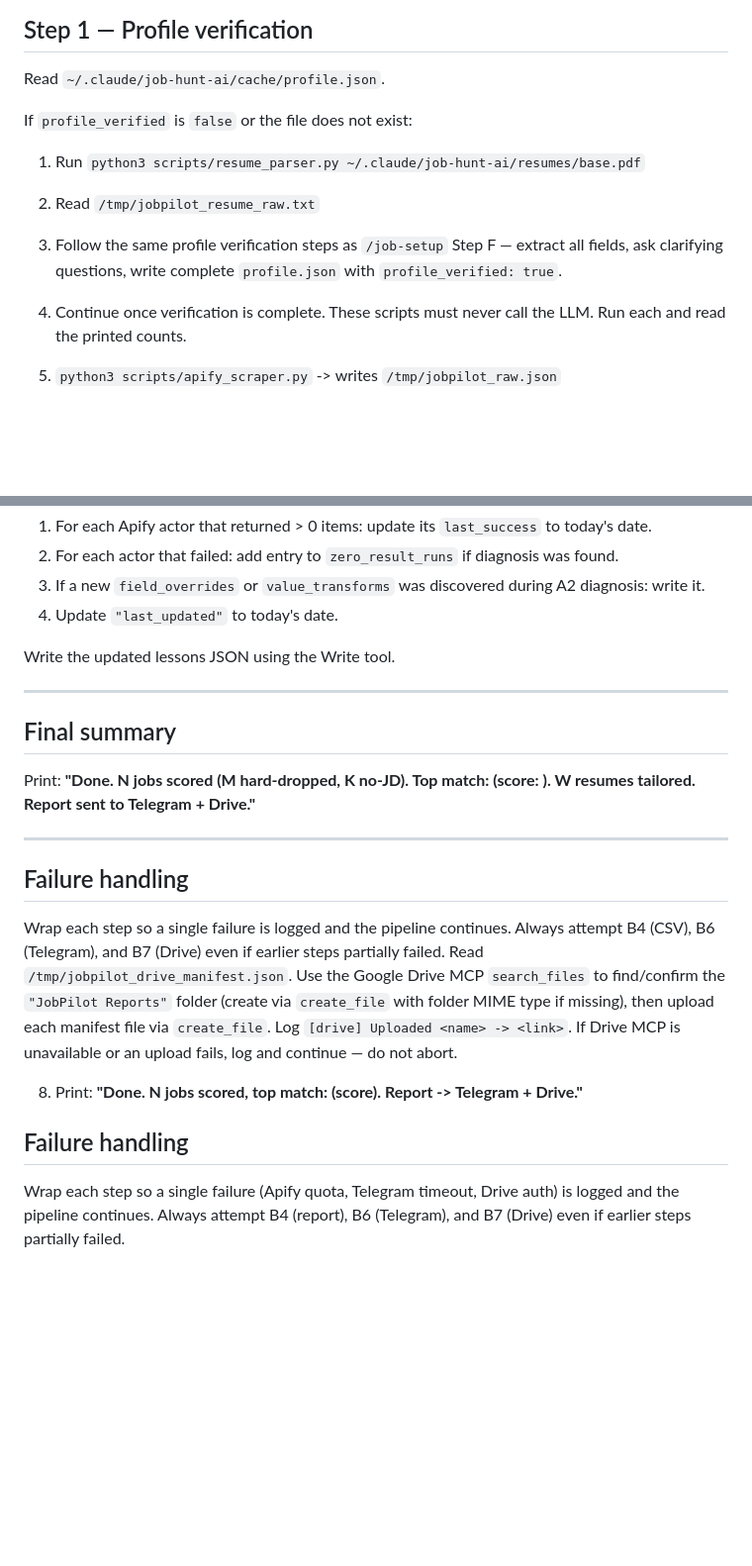
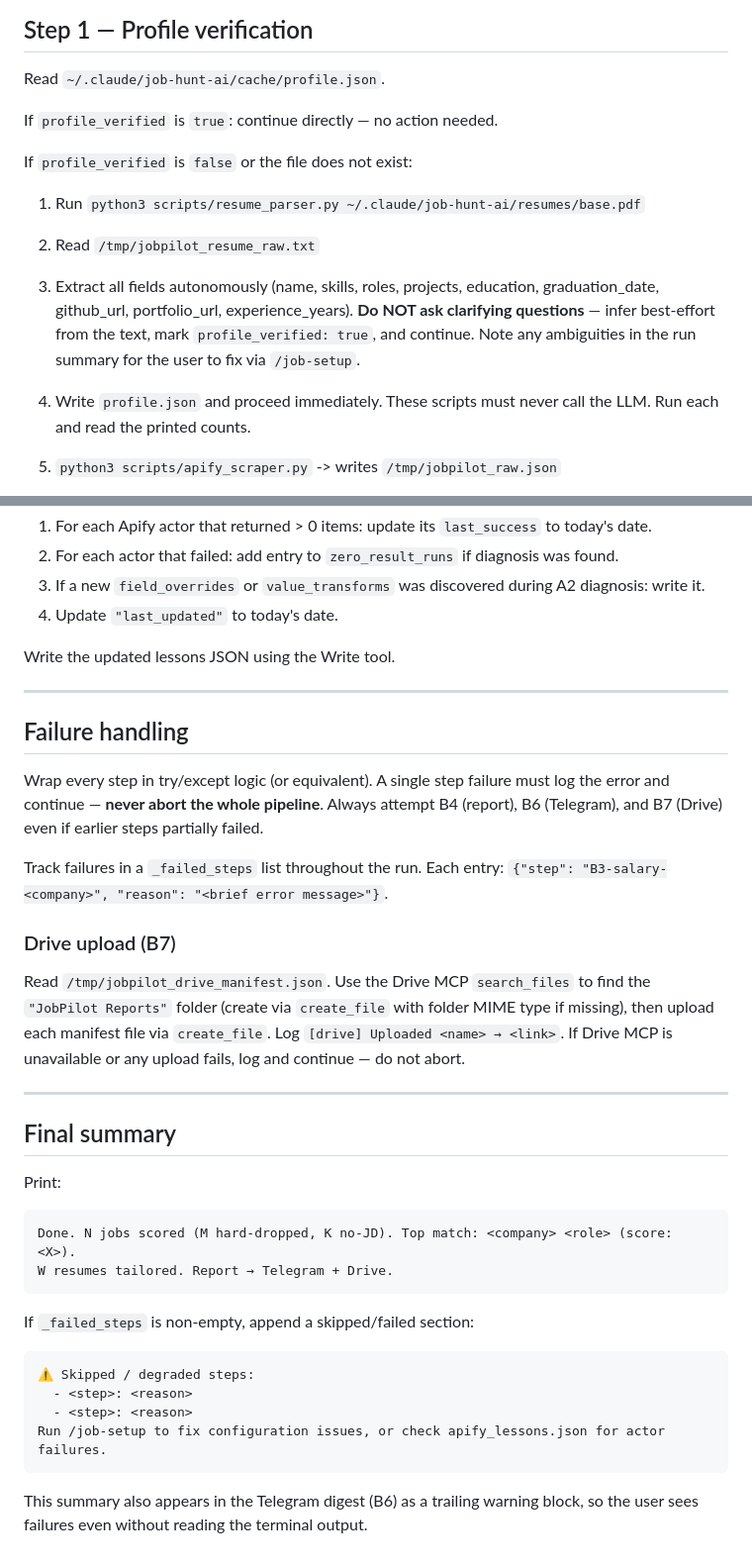
Before and after one commit to ashlesh-t/jobpilot, a Markdown page: skills/job-search/SKILL.md, 2 parts joined by grey strips. Shown at 99% size. GitHub-like rendering; blank space fills up the shorter version.

Commit message:
feat(E2): enforce graceful degradation + failed-step summary in digest
- Step 1 profile verification no longer calls AskUserQuestion during /job-search:
  infers all fields best-effort, marks profile_verified=true, and logs ambiguities
  in the run summary for the user to fix via /job-setup.
- Added _failed_steps tracking throughout the pipeline (each failure logs
  {step, reason} without aborting).
- Final summary now appends a "Skipped/degraded steps" block if any steps failed,
  listing each step and its error — same warning block included in the Telegram
  digest so failures surface even without terminal output.
- Consolidated duplicate Failure handling and Final summary sections into one clean
  section at the end of the SKILL.

Co-Authored-By: Claude Sonnet 4.6 <noreply@anthropic.com>

````diff
--- a/skills/job-search/SKILL.md
+++ b/skills/job-search/SKILL.md
@@ -75,12 +75,16 @@ in Python; Claude infers them in this step.
 
 Read `~/.claude/job-hunt-ai/cache/profile.json`.
 
+If `profile_verified` is `true`: continue directly — no action needed.
+
 If `profile_verified` is `false` or the file does not exist:
 1. Run `python3 scripts/resume_parser.py ~/.claude/job-hunt-ai/resumes/base.pdf`
 2. Read `/tmp/jobpilot_resume_raw.txt`
-3. Follow the same profile verification steps as `/job-setup` Step F — extract all fields,
-   ask clarifying questions, write complete `profile.json` with `profile_verified: true`.
-4. Continue once verification is complete.
+3. Extract all fields autonomously (name, skills, roles, projects, education, graduation_date,
+   github_url, portfolio_url, experience_years). **Do NOT ask clarifying questions** — infer
+   best-effort from the text, mark `profile_verified: true`, and continue. Note any ambiguities
+   in the run summary for the user to fix via `/job-setup`.
+4. Write `profile.json` and proceed immediately.
 These scripts must never call the LLM. Run each and read the printed counts.
 
 1. `python3 scripts/apify_scraper.py` -> writes `/tmp/jobpilot_raw.json`
@@ -517,26 +521,38 @@ Write the updated lessons JSON using the Write tool.
 
 ---
 
+## Failure handling
+
+Wrap every step in try/except logic (or equivalent). A single step failure must log the error and
+continue — **never abort the whole pipeline**. Always attempt B4 (report), B6 (Telegram), and
+B7 (Drive) even if earlier steps partially failed.
+
+Track failures in a `_failed_steps` list throughout the run. Each entry:
+`{"step": "B3-salary-<company>", "reason": "<brief error message>"}`.
+
+### Drive upload (B7)
+Read `/tmp/jobpilot_drive_manifest.json`. Use the Drive MCP `search_files` to find the
+`"JobPilot Reports"` folder (create via `create_file` with folder MIME type if missing), then
+upload each manifest file via `create_file`. Log `[drive] Uploaded <name> → <link>`.
+If Drive MCP is unavailable or any upload fails, log and continue — do not abort.
+
+---
+
 ## Final summary
 
 Print:
-**"Done. N jobs scored (M hard-dropped, K no-JD). Top match: <company> <role> (score: <score>).
-W resumes tailored. Report sent to Telegram + Drive."**
+```
+Done. N jobs scored (M hard-dropped, K no-JD). Top match: <company> <role> (score: <X>).
+W resumes tailored. Report → Telegram + Drive.
+```
 
----
+If `_failed_steps` is non-empty, append a skipped/failed section:
+```
+⚠️ Skipped / degraded steps:
+  - <step>: <reason>
+  - <step>: <reason>
+Run /job-setup to fix configuration issues, or check apify_lessons.json for actor failures.
+```
 
-## Failure handling
-
-Wrap each step so a single failure is logged and the pipeline continues. Always attempt
-B4 (CSV), B6 (Telegram), and B7 (Drive) even if earlier steps partially failed.
-Read `/tmp/jobpilot_drive_manifest.json`. Use the Google Drive MCP `search_files` to find/confirm
-the `"JobPilot Reports"` folder (create via `create_file` with folder MIME type if missing), then
-upload each manifest file via `create_file`. Log `[drive] Uploaded <name> -> <link>`. If Drive MCP
-is unavailable or an upload fails, log and continue — do not abort.
-
-8. Print: **"Done. N jobs scored, top match: <company> <role> (score). Report -> Telegram + Drive."**
-
-## Failure handling
-Wrap each step so a single failure (Apify quota, Telegram timeout, Drive auth) is logged and the
-pipeline continues. Always attempt B4 (report), B6 (Telegram), and B7 (Drive) even if earlier
-steps partially failed.
+This summary also appears in the Telegram digest (B6) as a trailing warning block, so the
+user sees failures even without reading the terminal output.
````
